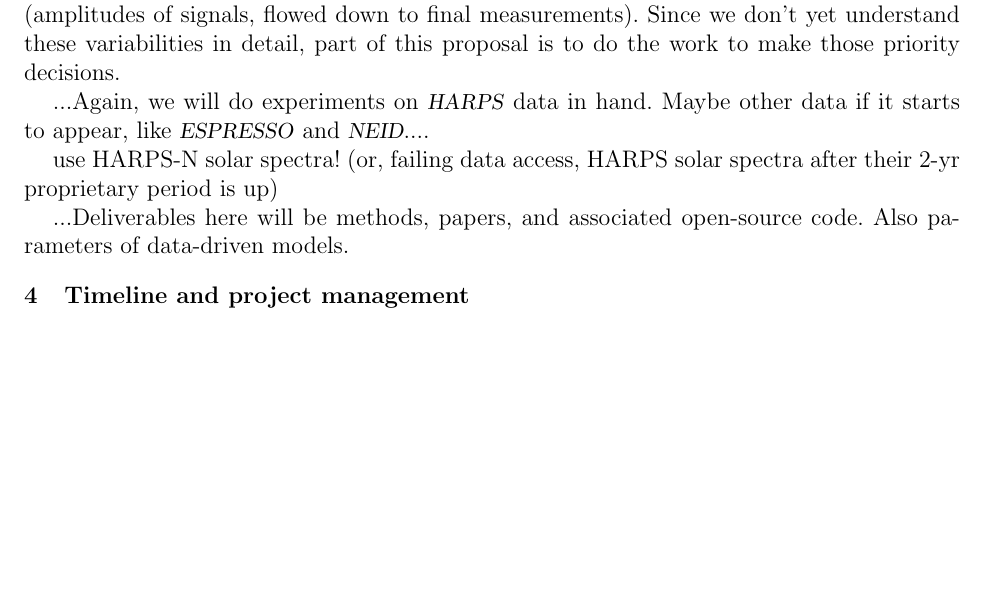
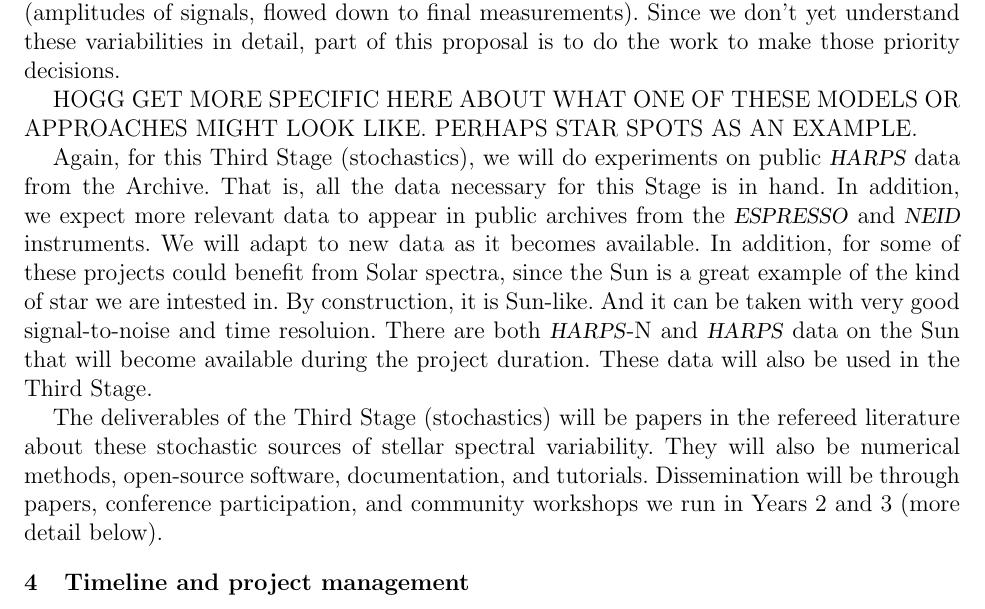
Before and after one commit to davidwhogg/GetRichOrDieTrying, a LaTeX document (XRP/description.tex): part of page 10 of 14, cut so that both start at the same text, the shorter picture padded with empty space. Compiled offline with pdfLaTeX.

Commit message:
zeroth draft complete

```diff
--- a/XRP/description.tex
+++ b/XRP/description.tex
@@ -641,14 +641,31 @@ impact on \EPRV\ projects (amplitudes of signals, flowed down to final measureme
 Since we don't yet understand these variabilities in detail, part of this
 proposal is to do the work to make those priority decisions.
 
-...Again, we will do experiments on \HARPS\ data in hand. Maybe other data if it
-starts to appear, like \ESPRESSO\ and \NEID....
+HOGG GET MORE SPECIFIC HERE ABOUT WHAT ONE OF THESE MODELS OR
+APPROACHES MIGHT LOOK LIKE. PERHAPS STAR SPOTS AS AN EXAMPLE.
 
-use HARPS-N solar spectra! (or, failing data access, HARPS solar spectra after their 2-yr
-proprietary period is up)
+Again, for this Third Stage (stochastics), we will do experiments on
+public \HARPS\ data from the Archive.
+That is, all the data necessary for this Stage is in hand.
+In addition, we expect more relevant data to appear in public archives
+from the \ESPRESSO\ and \NEID\ instruments.
+We will adapt to new data as it becomes available.
+In addition, for some of these projects could benefit from Solar
+spectra, since the Sun is a great example of the kind of star we are
+intested in.
+By construction, it is Sun-like.
+And it can be taken with very good signal-to-noise and time resoluion.
+There are both \HARPS-N and \HARPS\ data on the Sun that will become
+available during the project duration.
+These data will also be used in the Third Stage.
 
-...Deliverables here will be methods, papers, and associated open-source code. Also
-parameters of data-driven models.
+The deliverables of the Third Stage (stochastics) will be papers in the
+refereed literature about these stochastic sources of stellar spectral
+variability.
+They will also be numerical methods, open-source software, documentation,
+and tutorials.
+Dissemination will be through papers, conference participation, and
+community workshops we run in Years 2 and 3 (more detail below).
 
 \nasasection{Timeline and project management}
 
```
